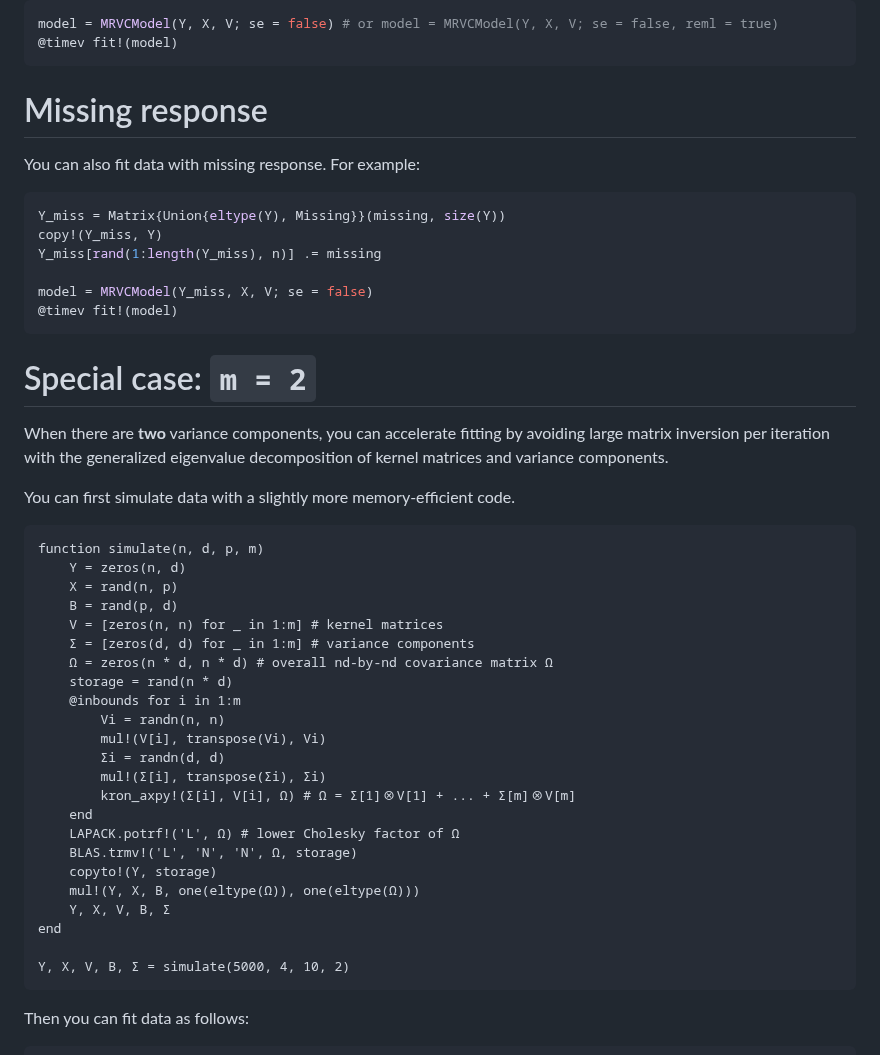
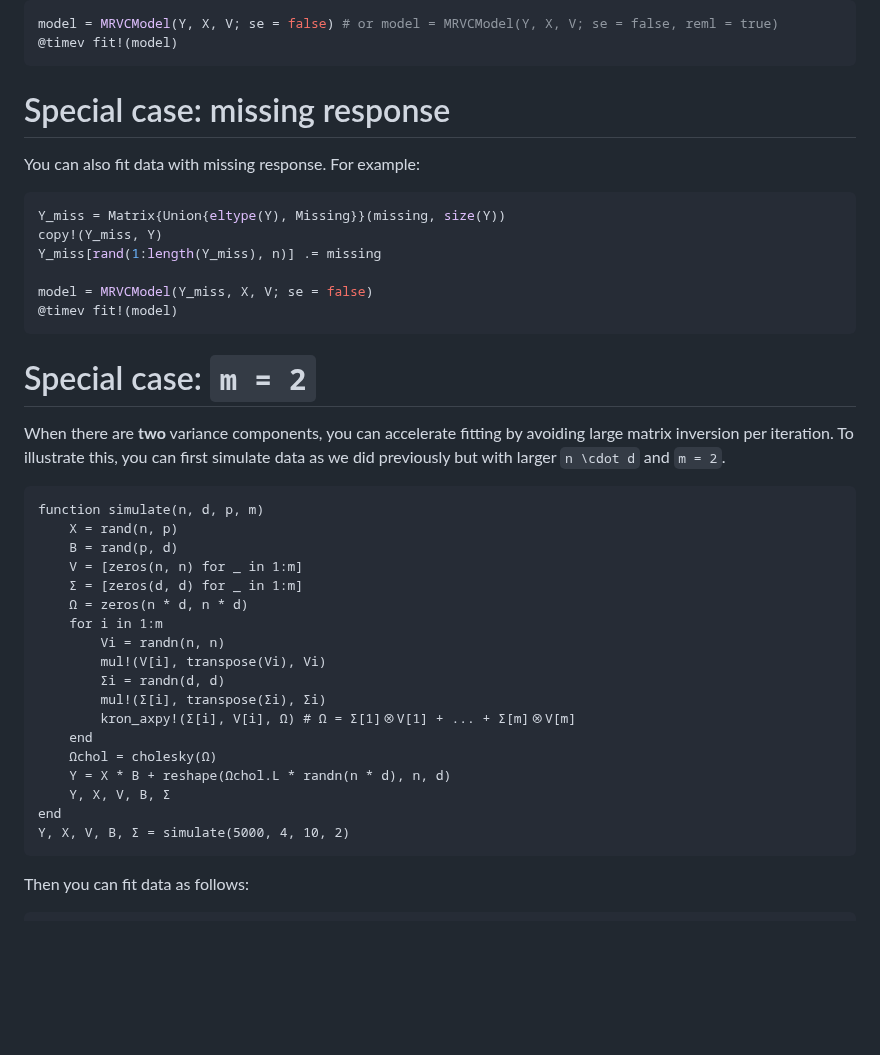
Before and after one commit to Hua-Zhou/MultiResponseVarianceComponentModels.jl, a Markdown page: docs/src/examples.md, the part around the change. Drawn GitHub-style; blank space fills up the shorter version.

Commit message:
fix funky simulate

````diff
--- a/docs/src/examples.md
+++ b/docs/src/examples.md
@@ -82,7 +82,7 @@ model = MRVCModel(Y, X, V; se = false) # or model = MRVCModel(Y, X, V; se = fals
 @timev fit!(model)
 ```
 
-# Missing response
+# Special case: missing response
 You can also fit data with missing response. For example:
 ```julia
 Y_miss = Matrix{Union{eltype(Y), Missing}}(missing, size(Y))
@@ -94,32 +94,25 @@ model = MRVCModel(Y_miss, X, V; se = false)
 ```
 
 # Special case: ``m = 2``
-When there are __two__ variance components, you can accelerate fitting by avoiding large matrix inversion per iteration with the generalized eigenvalue decomposition of kernel matrices and variance components.
-
-You can first simulate data with a slightly more memory-efficient code.
+When there are __two__ variance components, you can accelerate fitting by avoiding large matrix inversion per iteration. To illustrate this, you can first simulate data as we did previously but with larger ``n \cdot d`` and ``m = 2``.
 ```@repl 1
 function simulate(n, d, p, m)
-    Y = zeros(n, d)
     X = rand(n, p)
     B = rand(p, d)
-    V = [zeros(n, n) for _ in 1:m] # kernel matrices
-    Σ = [zeros(d, d) for _ in 1:m] # variance components
-    Ω = zeros(n * d, n * d) # overall nd-by-nd covariance matrix Ω
-    storage = rand(n * d)
-    @inbounds for i in 1:m
+    V = [zeros(n, n) for _ in 1:m]
+    Σ = [zeros(d, d) for _ in 1:m]
+    Ω = zeros(n * d, n * d)
+    for i in 1:m
         Vi = randn(n, n)
         mul!(V[i], transpose(Vi), Vi)
         Σi = randn(d, d)
         mul!(Σ[i], transpose(Σi), Σi)
         kron_axpy!(Σ[i], V[i], Ω) # Ω = Σ[1]⊗V[1] + ... + Σ[m]⊗V[m]
     end
-    LAPACK.potrf!('L', Ω) # lower Cholesky factor of Ω
-    BLAS.trmv!('L', 'N', 'N', Ω, storage)
-    copyto!(Y, storage)
-    mul!(Y, X, B, one(eltype(Ω)), one(eltype(Ω)))
+    Ωchol = cholesky(Ω)
+    Y = X * B + reshape(Ωchol.L * randn(n * d), n, d)
     Y, X, V, B, Σ
 end
-
 Y, X, V, B, Σ = simulate(5000, 4, 10, 2)
 ```
 
````
